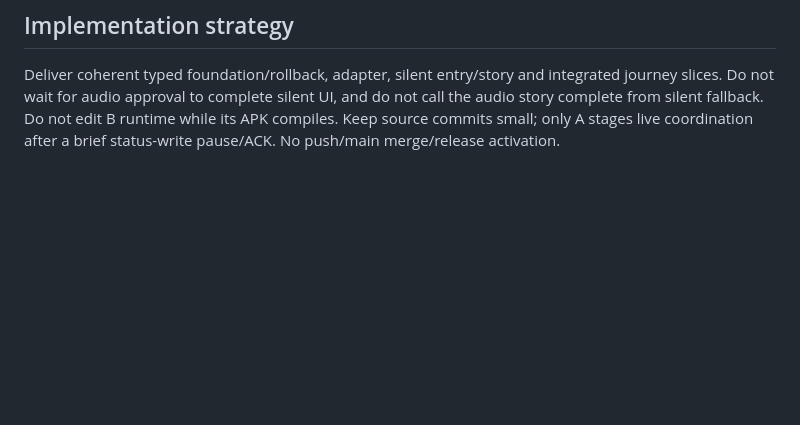
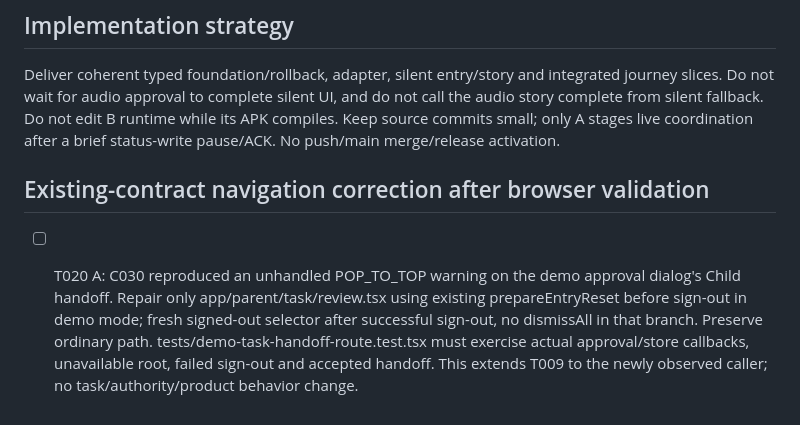
Before and after one commit to abdalrahman-ismaik/Ghaf, a Markdown page: specs/015-demo-entry-onboarding/tasks.md, the part around the change. GitHub-like rendering; blank space fills up the shorter version.

Commit message:
Scope observed demo task handoff navigation correction

```diff
--- a/specs/015-demo-entry-onboarding/tasks.md
+++ b/specs/015-demo-entry-onboarding/tasks.md
@@ -60,3 +60,12 @@ Deliver coherent typed foundation/rollback, adapter, silent entry/story and inte
 Do not wait for audio approval to complete silent UI, and do not call the audio story complete from
 silent fallback. Do not edit B runtime while its APK compiles. Keep source commits small; only A
 stages live coordination after a brief status-write pause/ACK. No push/main merge/release activation.
+
+## Existing-contract navigation correction after browser validation
+
+- [ ] T020 A: C030 reproduced an unhandled POP_TO_TOP warning on the demo approval dialog's
+      Child handoff. Repair only app/parent/task/review.tsx using existing prepareEntryReset before
+      sign-out in demo mode; fresh signed-out selector after successful sign-out, no dismissAll in
+      that branch. Preserve ordinary path. tests/demo-task-handoff-route.test.tsx must exercise actual
+      approval/store callbacks, unavailable root, failed sign-out and accepted handoff. This extends
+      T009 to the newly observed caller; no task/authority/product behavior change.
```
Also changed, not shown: specs/015-demo-entry-onboarding/plan.md (+1 -0 lines).
